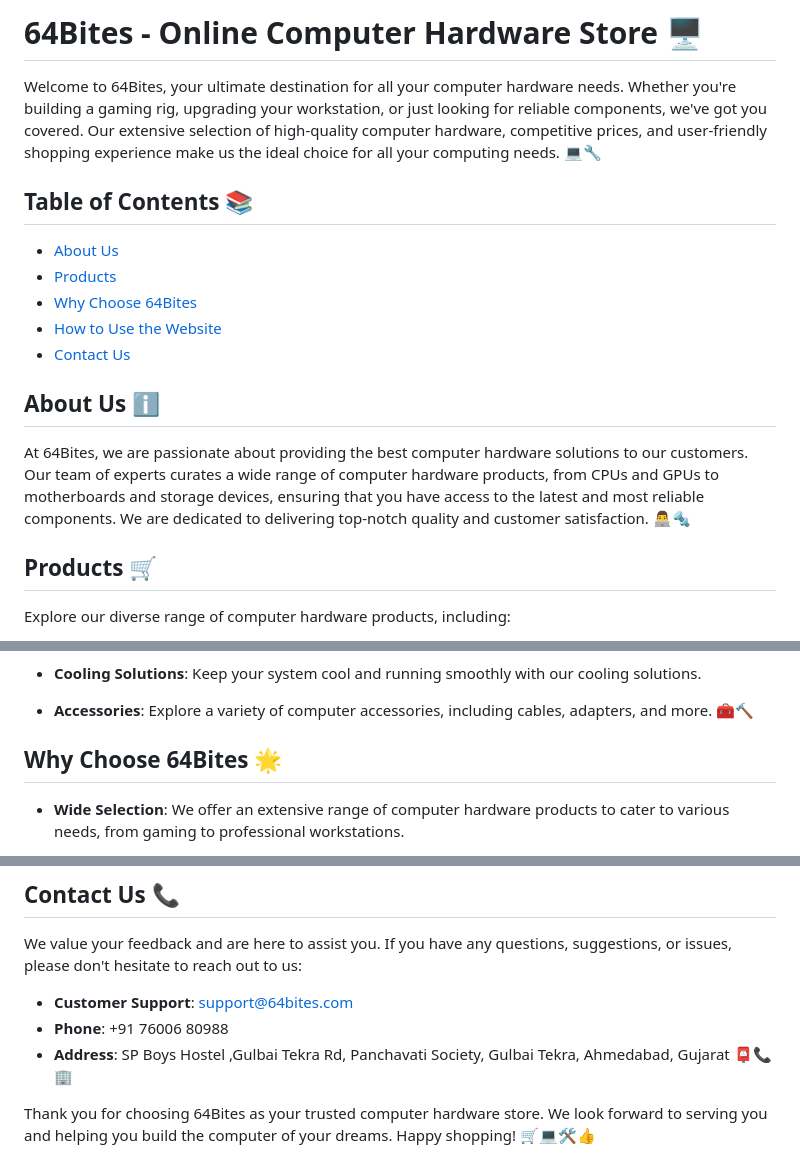
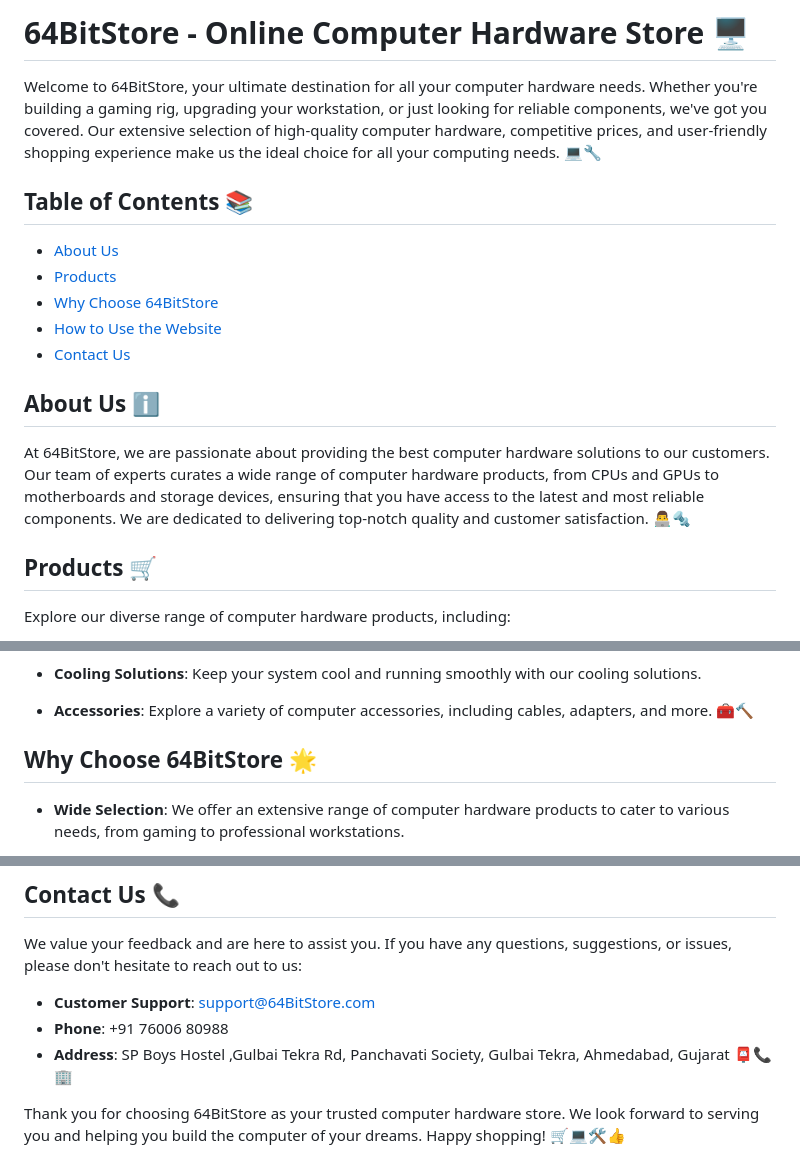
Before and after one commit to JBORAD988/64bitstore, a Markdown page: README.md, 3 parts joined by grey strips. GitHub-like rendering.

```diff
--- a/README.md
+++ b/README.md
@@ -1,19 +1,19 @@
 
-# 64Bites - Online Computer Hardware Store 🖥️
+# 64BitStore - Online Computer Hardware Store 🖥️
 
-Welcome to 64Bites, your ultimate destination for all your computer hardware needs. Whether you're building a gaming rig, upgrading your workstation, or just looking for reliable components, we've got you covered. Our extensive selection of high-quality computer hardware, competitive prices, and user-friendly shopping experience make us the ideal choice for all your computing needs. 💻🔧
+Welcome to 64BitStore, your ultimate destination for all your computer hardware needs. Whether you're building a gaming rig, upgrading your workstation, or just looking for reliable components, we've got you covered. Our extensive selection of high-quality computer hardware, competitive prices, and user-friendly shopping experience make us the ideal choice for all your computing needs. 💻🔧
 
 ## Table of Contents 📚
 
 - [About Us](#about-us)
 - [Products](#products)
-- [Why Choose 64Bites](#why-choose-64bites)
+- [Why Choose 64BitStore](#why-choose-64BitStore)
 - [How to Use the Website](#how-to-use-the-website)
 - [Contact Us](#contact-us)
 
 ## About Us ℹ️
 
-At 64Bites, we are passionate about providing the best computer hardware solutions to our customers. Our team of experts curates a wide range of computer hardware products, from CPUs and GPUs to motherboards and storage devices, ensuring that you have access to the latest and most reliable components. We are dedicated to delivering top-notch quality and customer satisfaction. 👨‍💻🔩
+At 64BitStore, we are passionate about providing the best computer hardware solutions to our customers. Our team of experts curates a wide range of computer hardware products, from CPUs and GPUs to motherboards and storage devices, ensuring that you have access to the latest and most reliable components. We are dedicated to delivering top-notch quality and customer satisfaction. 👨‍💻🔩
 
 ## Products 🛒
 
@@ -37,7 +37,7 @@ Explore our diverse range of computer hardware products, including:
 
 - **Accessories**: Explore a variety of computer accessories, including cables, adapters, and more. 🧰🔨
 
-## Why Choose 64Bites 🌟
+## Why Choose 64BitStore 🌟
 
 - **Wide Selection**: We offer an extensive range of computer hardware products to cater to various needs, from gaming to professional workstations.
 
@@ -87,8 +87,8 @@ Explore our diverse range of computer hardware products, including:
 
 We value your feedback and are here to assist you. If you have any questions, suggestions, or issues, please don't hesitate to reach out to us:
 
-- **Customer Support**: [support@64bites.com](mailto:support@64bites.com)
+- **Customer Support**: [support@64BitStore.com](mailto:support@64BitStore.com)
 - **Phone**: +91 76006 80988
 - **Address**: SP Boys Hostel ,Gulbai Tekra Rd, Panchavati Society, Gulbai Tekra, Ahmedabad, Gujarat 📮📞🏢
 
-Thank you for choosing 64Bites as your trusted computer hardware store. We look forward to serving you and helping you build the computer of your dreams. Happy shopping! 🛒💻🛠️👍
+Thank you for choosing 64BitStore as your trusted computer hardware store. We look forward to serving you and helping you build the computer of your dreams. Happy shopping! 🛒💻🛠️👍
```
